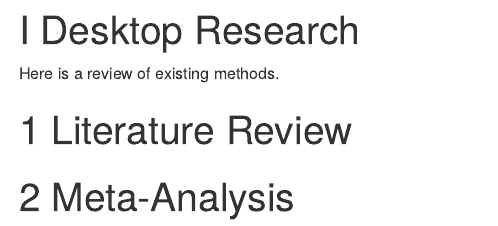
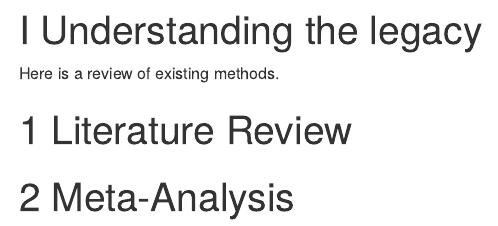
Before and after one commit to marcuspecht/RM4LE, an R Markdown document (chapters/02-desktop/00-index.Rmd): the page in a window 1100 px wide, from its top. Rendered offline with R 4.5, knitr and Pandoc, with nearby package versions; drawn as R Markdown's standard HTML page in place of the format the file asks for.

Commit message:
part  renamed

```diff
--- a/chapters/02-desktop/00-index.Rmd
+++ b/chapters/02-desktop/00-index.Rmd
@@ -1,4 +1,4 @@
-# (PART) Desktop Research {-}
+# (PART) Understanding the legacy {-}
 
 Here is a review of existing methods.
 
```
